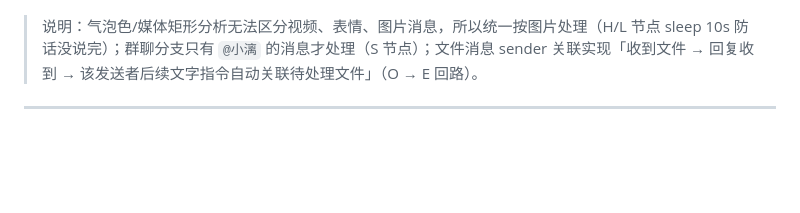
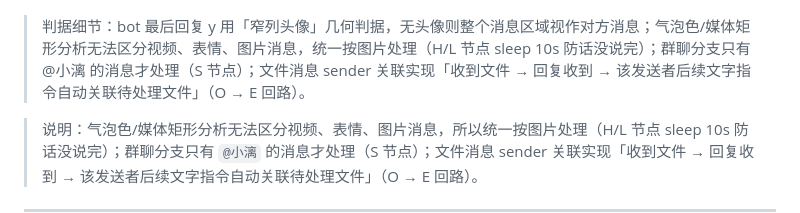
Before and after one commit to wens6515/weixin-wechat-wxauto-ocr-xiaoli, a Markdown page: docs/更新记录-2026-08-17.md, the part around one of its changes. GitHub-like rendering; blank space fills up the shorter version.

````diff
--- a/docs/更新记录-2026-08-17.md
+++ b/docs/更新记录-2026-08-17.md
@@ -61,4 +62,6 @@ flowchart TD
 ```
+
+> 判据细节：bot 最后回复 y 用「窄列头像」几何判据，无头像则整个消息区域视作对方消息；气泡色/媒体矩形分析无法区分视频、表情、图片消息，统一按图片处理（H/L 节点 sleep 10s 防话没说完）；群聊分支只有 @小漓 的消息才处理（S 节点）；文件消息 sender 关联实现「收到文件 → 回复收到 → 该发送者后续文字指令自动关联待处理文件」（O → E 回路）。
 
 > 说明：气泡色/媒体矩形分析无法区分视频、表情、图片消息，所以统一按图片处理（H/L 节点 sleep 10s 防话没说完）；群聊分支只有 `@小漓` 的消息才处理（S 节点）；文件消息 sender 关联实现「收到文件 → 回复收到 → 该发送者后续文字指令自动关联待处理文件」（O → E 回路）。
 
````
Also changed, not shown: other parts of docs/更新记录-2026-08-17.md (+28 -27 lines), README.md (+63 -36 lines).
